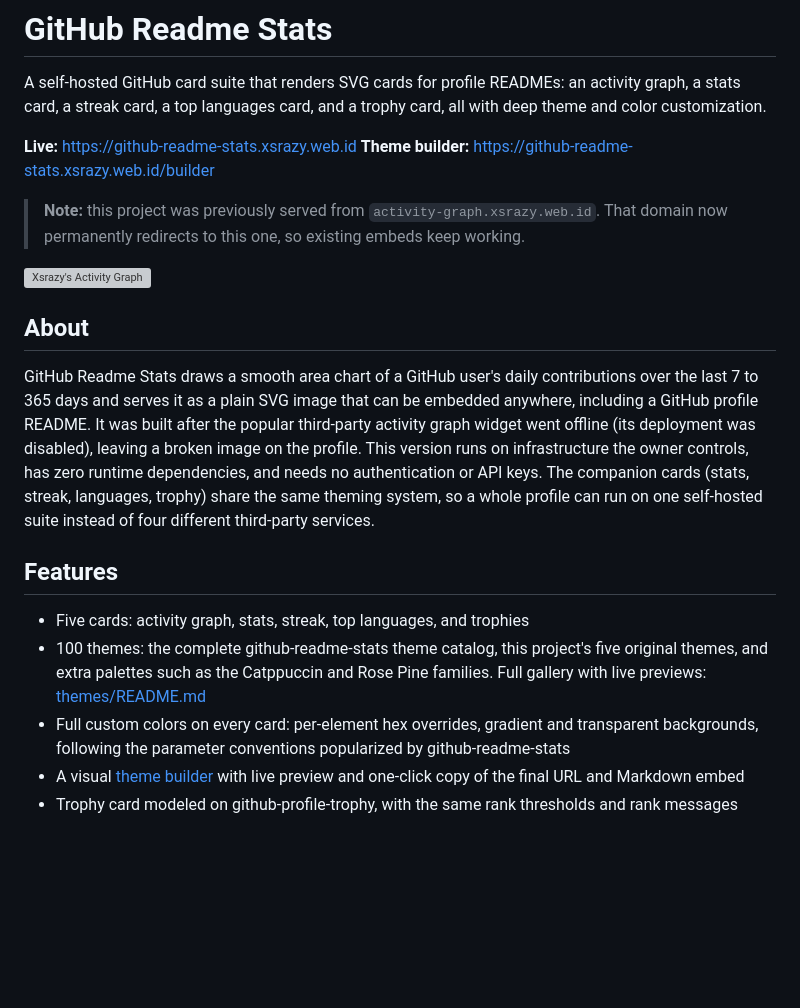
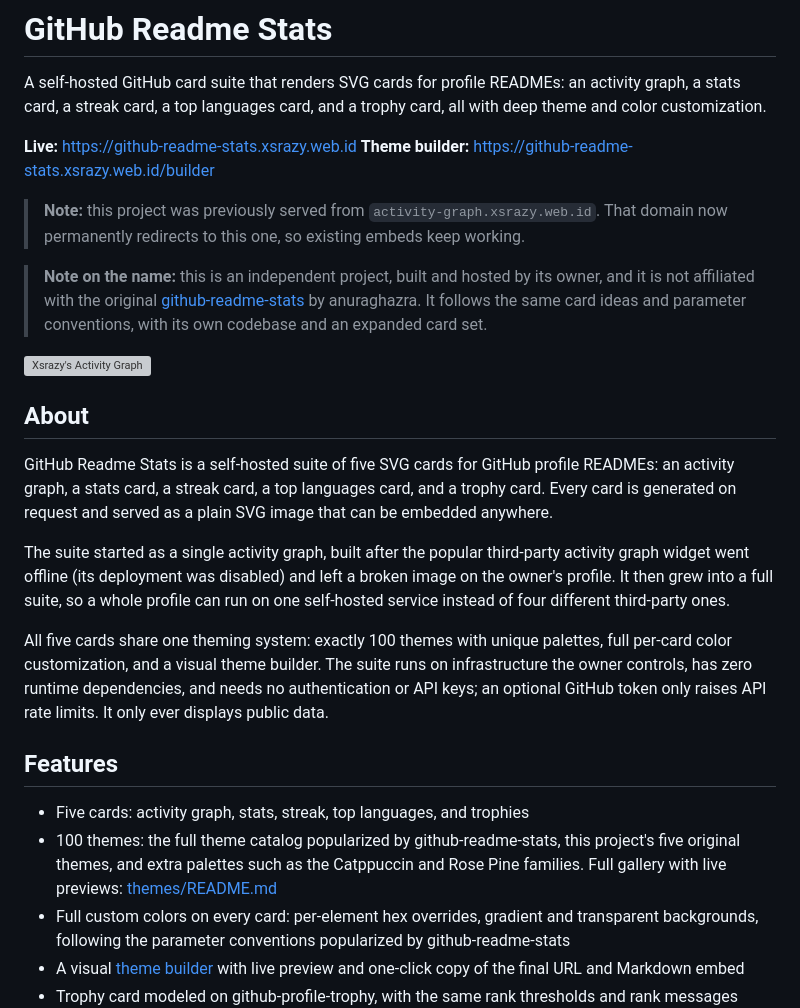
Before and after one commit to xsrazy/github-readme-stats, a Markdown page: README.md, the part around the change. Rendered like a GitHub page; blank space fills up the shorter version; grey boxes are pictures that could not be loaded.

Commit message:
Rewrite the About section as the card suite and clarify the name

```diff
--- a/README.md
+++ b/README.md
@@ -7,16 +7,22 @@ A self-hosted GitHub card suite that renders SVG cards for profile READMEs: an a
 
 > **Note:** this project was previously served from `activity-graph.xsrazy.web.id`. That domain now permanently redirects to this one, so existing embeds keep working.
 
+> **Note on the name:** this is an independent project, built and hosted by its owner, and it is not affiliated with the original [github-readme-stats](https://github.com/anuraghazra/github-readme-stats) by anuraghazra. It follows the same card ideas and parameter conventions, with its own codebase and an expanded card set.
+
 ![Xsrazy's Activity Graph](https://github-readme-stats.xsrazy.web.id/graph?username=xsrazy&theme=tokyo-night)
 
 ## About
 
-GitHub Readme Stats draws a smooth area chart of a GitHub user's daily contributions over the last 7 to 365 days and serves it as a plain SVG image that can be embedded anywhere, including a GitHub profile README. It was built after the popular third-party activity graph widget went offline (its deployment was disabled), leaving a broken image on the profile. This version runs on infrastructure the owner controls, has zero runtime dependencies, and needs no authentication or API keys. The companion cards (stats, streak, languages, trophy) share the same theming system, so a whole profile can run on one self-hosted suite instead of four different third-party services.
+GitHub Readme Stats is a self-hosted suite of five SVG cards for GitHub profile READMEs: an activity graph, a stats card, a streak card, a top languages card, and a trophy card. Every card is generated on request and served as a plain SVG image that can be embedded anywhere.
+
+The suite started as a single activity graph, built after the popular third-party activity graph widget went offline (its deployment was disabled) and left a broken image on the owner's profile. It then grew into a full suite, so a whole profile can run on one self-hosted service instead of four different third-party ones.
+
+All five cards share one theming system: exactly 100 themes with unique palettes, full per-card color customization, and a visual theme builder. The suite runs on infrastructure the owner controls, has zero runtime dependencies, and needs no authentication or API keys; an optional GitHub token only raises API rate limits. It only ever displays public data.
 
 ## Features
 
 - Five cards: activity graph, stats, streak, top languages, and trophies
-- 100 themes: the complete github-readme-stats theme catalog, this project's five original themes, and extra palettes such as the Catppuccin and Rose Pine families. Full gallery with live previews: [themes/README.md](themes/README.md)
+- 100 themes: the full theme catalog popularized by github-readme-stats, this project's five original themes, and extra palettes such as the Catppuccin and Rose Pine families. Full gallery with live previews: [themes/README.md](themes/README.md)
 - Full custom colors on every card: per-element hex overrides, gradient and transparent backgrounds, following the parameter conventions popularized by github-readme-stats
 - A visual [theme builder](https://github-readme-stats.xsrazy.web.id/builder) with live preview and one-click copy of the final URL and Markdown embed
 - Trophy card modeled on github-profile-trophy, with the same rank thresholds and rank messages
```
